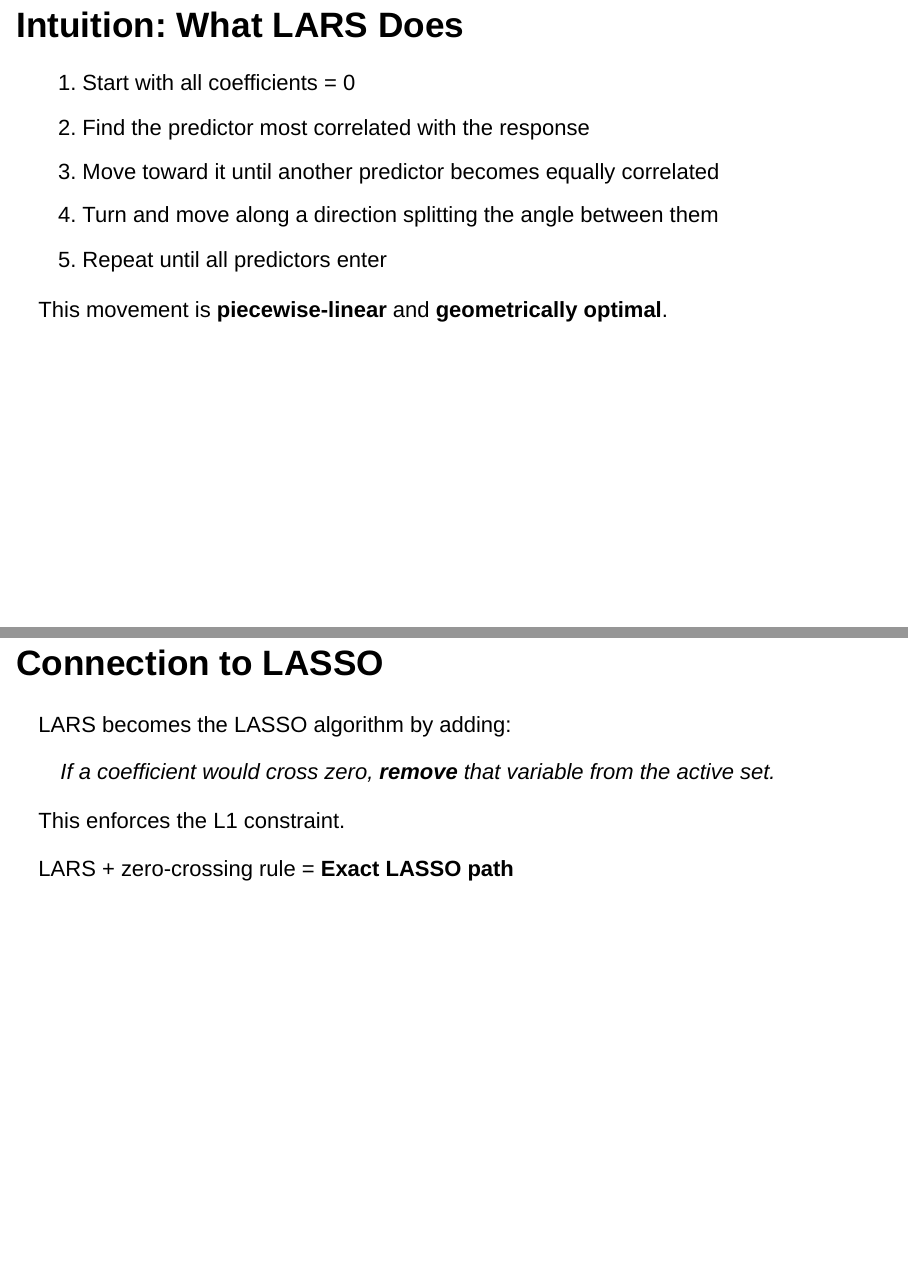
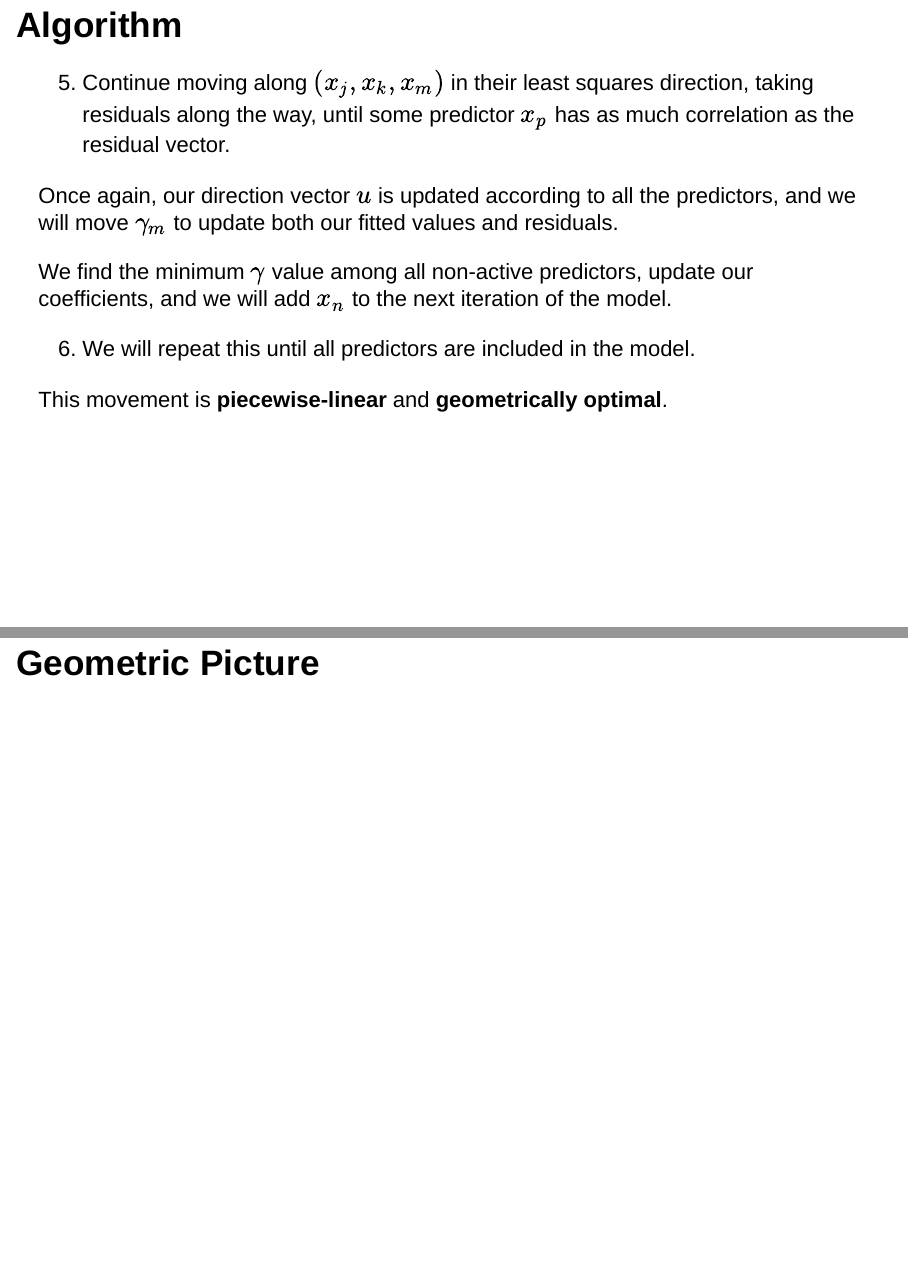
Before and after one commit to juliabrady/CMDA4654-Project2, an R Markdown document (Project2_Group1_Presentation (Final Copy).Rmd): pages 16 and 17 of 42 before the commit and pages 14 and 15 of 40 after it, joined at a grey line. Rendered offline with R 4.5, knitr and Pandoc, with nearby package versions; the code chunks are not run, so their results and figures are left out.

Commit message:
Add files via upload
Changes added

````diff
--- a/Project2_Group1_Presentation (Final Copy).Rmd
+++ b/Project2_Group1_Presentation (Final Copy).Rmd
@@ -3,9 +3,9 @@ title: "CMDA 4654 Project 2"
 author: "Julia Brady, Priya Bhat, Mason Colt, Matt Nissen, Dylan Fair, Jamal Mani"
 date: "2025-11-22"
 output:
+  slidy_presentation:
+    highlight: kate
   ioslides_presentation:
-    highlight: kate
-  slidy_presentation:
     highlight: kate
   beamer_presentation:
     fonttheme: professionalfonts
@@ -199,6 +199,8 @@ We find the minimum $\gamma$ value among all non-active predictors, update our c
 
 6.  We will repeat this until all predictors are included in the model.
 
+This movement is **piecewise-linear** and **geometrically optimal**.
+
 
 ## Geometric Picture
 ```{r echo = FALSE}
@@ -289,30 +291,6 @@ plot_ly() %>%
     )
   )
 ```
-
-
-
-## Intuition: What LARS Does
-
-1. Start with all coefficients = 0
-2. Find the predictor most correlated with the response
-3. Move toward it until another predictor becomes equally correlated
-4. Turn and move along a direction splitting the angle between them
-5. Repeat until all predictors enter
-
-This movement is **piecewise-linear** and **geometrically optimal**.
-
-
-## Connection to LASSO
-
-LARS becomes the LASSO algorithm by adding:
-
-> If a coefficient would cross zero, **remove** that variable from the active set.
-
-This enforces the L1 constraint.
-
-LARS + zero-crossing rule = **Exact LASSO path**
-
 
 
 ## When LARS is Appropriate
````
